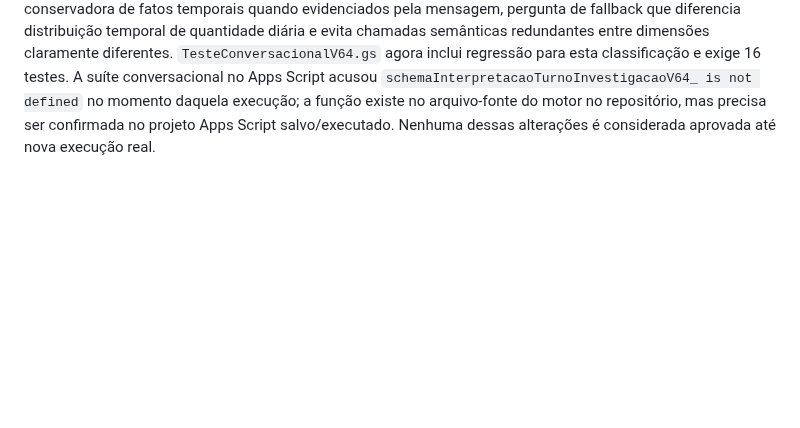
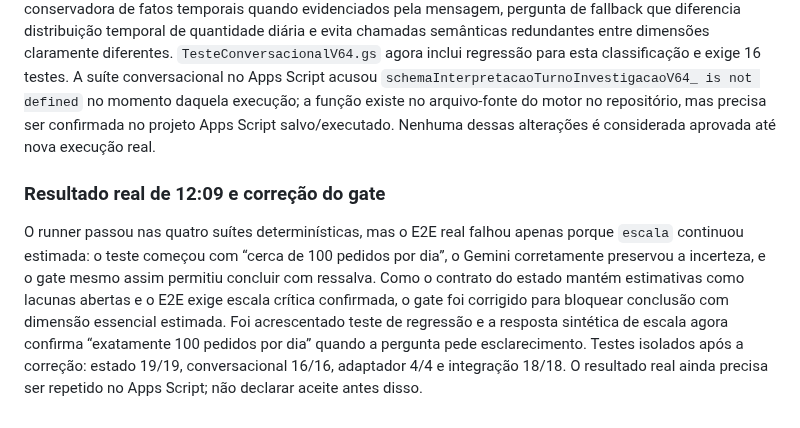
Before and after one commit to daluzdiego/FeedsSolutions, a Markdown page: CORRECOES_POS_TESTE_V64.md, the part around the change. Rendered like a GitHub page; blank space fills up the shorter version.

Commit message:
Record latest V6.4 E2E finding and essential-estimate gate fix

```diff
--- a/CORRECOES_POS_TESTE_V64.md
+++ b/CORRECOES_POS_TESTE_V64.md
@@ -65,3 +65,8 @@ Foi criada a função TESTAR_SUITE_COMPLETA_INVESTIGACAO_V64() em TesteConversac
 ### Correções pós-execução de 19/10/2026
 
 O log real `TESTES` mostrou que o Gemini interpretou a resposta temporal “entre 10h e meio-dia” como extensão de escala, mantendo frequência desconhecida. Também repetiu perguntas equivalentes até encerrar em `REPETICAO_SEMANTICA`; duas chamadas Gemini excederam a quota por minuto (HTTP 429) durante a rodada. A correção publicada em `MotorInvestigacaoV64.gs` acrescenta prompt dimensional explícito, reclassificação conservadora de fatos temporais quando evidenciados pela mensagem, pergunta de fallback que diferencia distribuição temporal de quantidade diária e evita chamadas semânticas redundantes entre dimensões claramente diferentes. `TesteConversacionalV64.gs` agora inclui regressão para esta classificação e exige 16 testes. A suíte conversacional no Apps Script acusou `schemaInterpretacaoTurnoInvestigacaoV64_ is not defined` no momento daquela execução; a função existe no arquivo-fonte do motor no repositório, mas precisa ser confirmada no projeto Apps Script salvo/executado. Nenhuma dessas alterações é considerada aprovada até nova execução real.
+
+
+### Resultado real de 12:09 e correção do gate
+
+O runner passou nas quatro suítes determinísticas, mas o E2E real falhou apenas porque `escala` continuou estimada: o teste começou com “cerca de 100 pedidos por dia”, o Gemini corretamente preservou a incerteza, e o gate mesmo assim permitiu concluir com ressalva. Como o contrato do estado mantém estimativas como lacunas abertas e o E2E exige escala crítica confirmada, o gate foi corrigido para bloquear conclusão com dimensão essencial estimada. Foi acrescentado teste de regressão e a resposta sintética de escala agora confirma “exatamente 100 pedidos por dia” quando a pergunta pede esclarecimento. Testes isolados após a correção: estado 19/19, conversacional 16/16, adaptador 4/4 e integração 18/18. O resultado real ainda precisa ser repetido no Apps Script; não declarar aceite antes disso.
```
